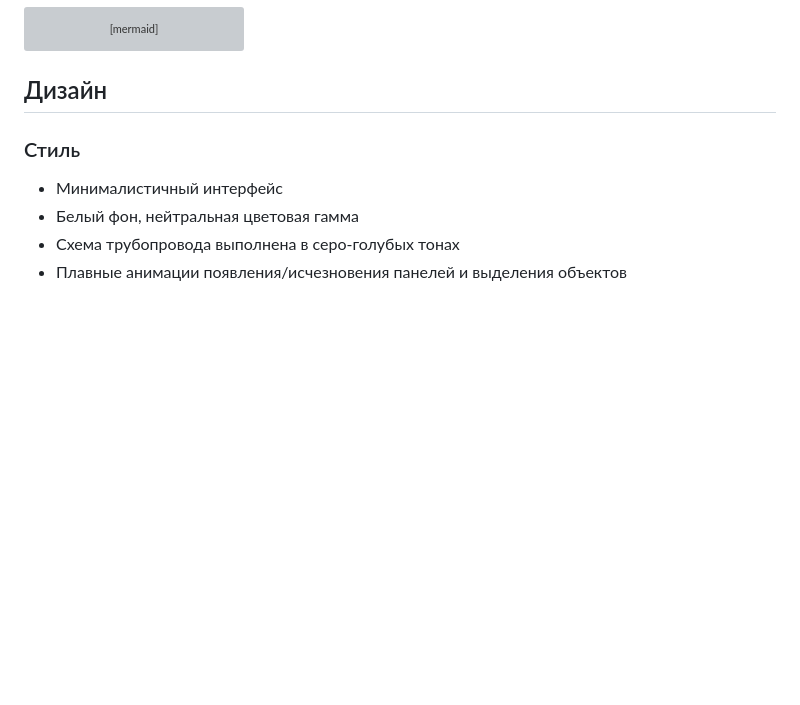
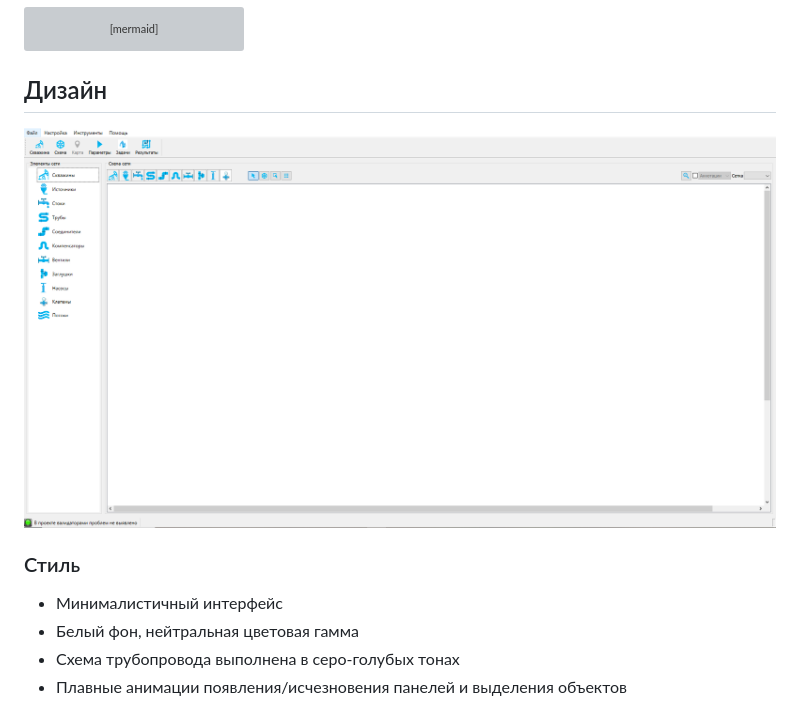
Before and after one commit to Sandro302/portfolio, a Markdown page: TZ/FrontEnd.md, the part around the change. GitHub-like rendering; blank space fills up the shorter version; grey boxes are pictures that could not be loaded.

````diff
--- a/TZ/FrontEnd.md
+++ b/TZ/FrontEnd.md
@@ -81,7 +81,7 @@ graph LR
 ```
 
 ## Дизайн
-
+![Дизайн приложения](https://github.com/Sandro302/portfolio/raw/main/TZ/image.png)
 ### Стиль
 
 - Минималистичный интерфейс
````
